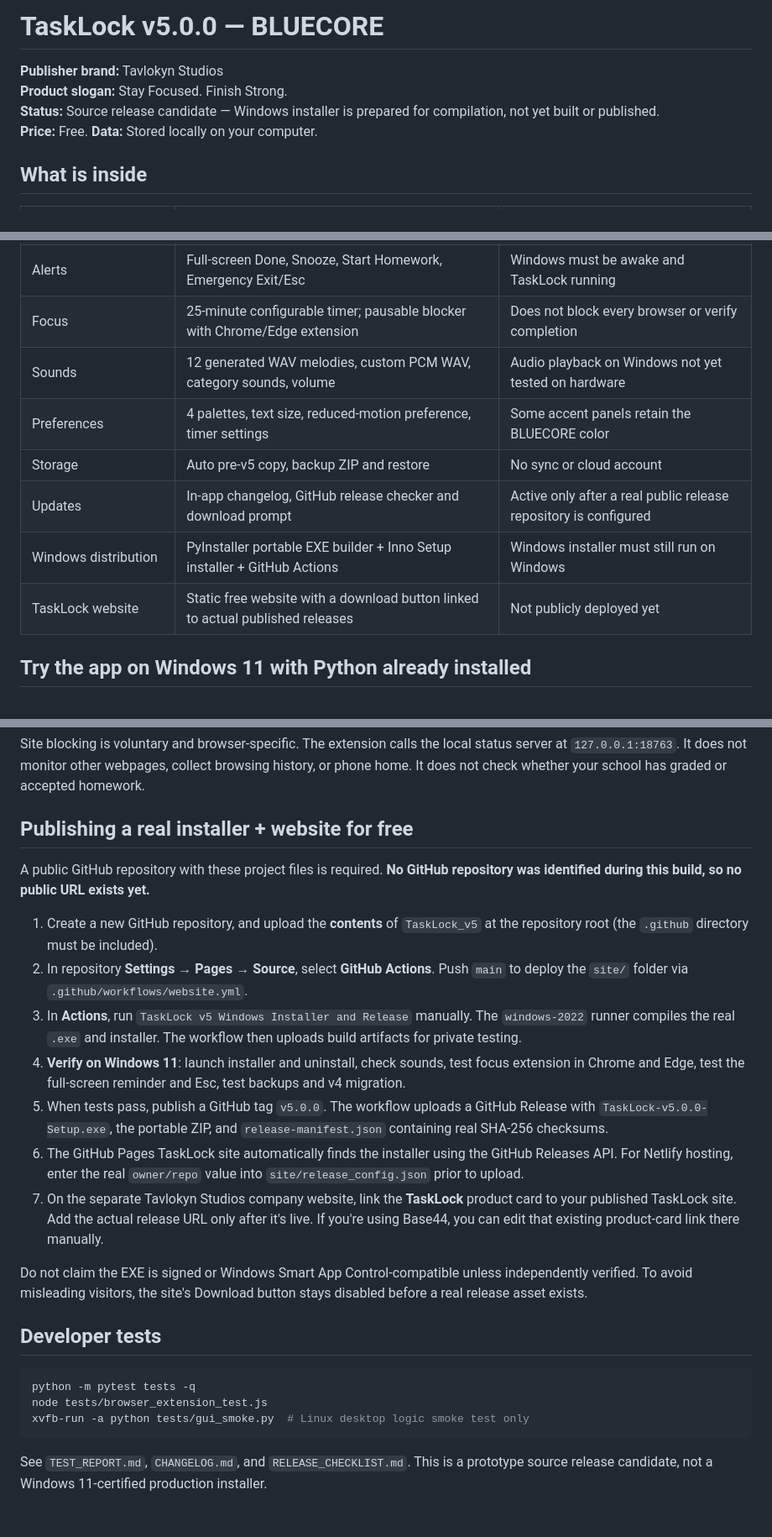
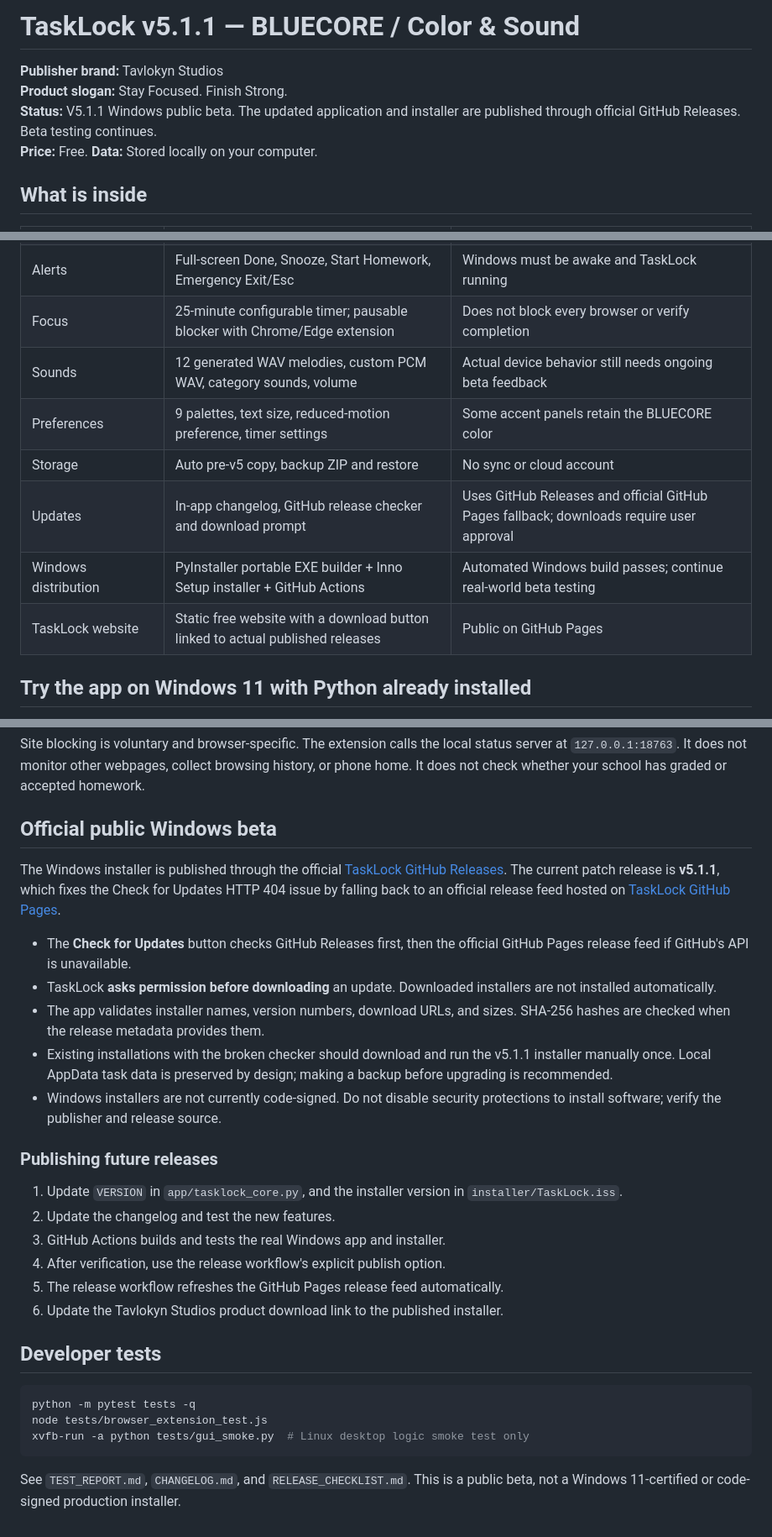
Before and after one commit to jihronyessir-collab/TaskLock, a Markdown page: README.md, 3 parts joined by grey strips. Shown at 84% size. GitHub-like rendering.

Commit message:
Update TaskLock README for 5.1.1 public beta and updater fix

````diff
--- a/README.md
+++ b/README.md
@@ -1,8 +1,8 @@
-# TaskLock v5.0.0 — BLUECORE
+# TaskLock v5.1.1 — BLUECORE / Color & Sound
 
 **Publisher brand:** Tavlokyn Studios
 **Product slogan:** Stay Focused. Finish Strong.
-**Status:** Source release candidate — Windows installer is prepared for compilation, not yet built or published.
+**Status:** V5.1.1 Windows public beta. The updated application and installer are published through official GitHub Releases. Beta testing continues.
 **Price:** Free. **Data:** Stored locally on your computer.
 
 ## What is inside
@@ -17,12 +17,12 @@
 | First-run welcome | Intro dialog + safety controls | Existing users may see it once after upgrade |
 | Alerts | Full-screen Done, Snooze, Start Homework, Emergency Exit/Esc | Windows must be awake and TaskLock running |
 | Focus | 25-minute configurable timer; pausable blocker with Chrome/Edge extension | Does not block every browser or verify completion |
-| Sounds | 12 generated WAV melodies, custom PCM WAV, category sounds, volume | Audio playback on Windows not yet tested on hardware |
-| Preferences | 4 palettes, text size, reduced-motion preference, timer settings | Some accent panels retain the BLUECORE color |
+| Sounds | 12 generated WAV melodies, custom PCM WAV, category sounds, volume | Actual device behavior still needs ongoing beta feedback |
+| Preferences | 9 palettes, text size, reduced-motion preference, timer settings | Some accent panels retain the BLUECORE color |
 | Storage | Auto pre-v5 copy, backup ZIP and restore | No sync or cloud account |
-| Updates | In-app changelog, GitHub release checker and download prompt | Active only after a real public release repository is configured |
-| Windows distribution | PyInstaller portable EXE builder + Inno Setup installer + GitHub Actions | Windows installer must still run on Windows |
-| TaskLock website | Static free website with a download button linked to actual published releases | Not publicly deployed yet |
+| Updates | In-app changelog, GitHub release checker and download prompt | Uses GitHub Releases and official GitHub Pages fallback; downloads require user approval |
+| Windows distribution | PyInstaller portable EXE builder + Inno Setup installer + GitHub Actions | Automated Windows build passes; continue real-world beta testing |
+| TaskLock website | Static free website with a download button linked to actual published releases | Public on GitHub Pages |
 
 ## Try the app on Windows 11 with Python already installed
 
@@ -51,19 +51,35 @@
 
 Site blocking is voluntary and browser-specific. The extension calls the local status server at `127.0.0.1:18763`. It does not monitor other webpages, collect browsing history, or phone home. It does not check whether your school has graded or accepted homework.
 
-## Publishing a real installer + website for free
+## Official public Windows beta
 
-A public GitHub repository with these project files is required. **No GitHub repository was identified during this build, so no public URL exists yet.**
+The Windows installer is published through the official
+[TaskLock GitHub Releases](https://github.com/jihronyessir-collab/TaskLock/releases).
+The current patch release is **v5.1.1**, which fixes the Check for Updates
+HTTP 404 issue by falling back to an official release feed hosted on
+[TaskLock GitHub Pages](https://jihronyessir-collab.github.io/TaskLock/).
 
-1. Create a new GitHub repository, and upload the **contents** of `TaskLock_v5` at the repository root (the `.github` directory must be included).
-2. In repository **Settings → Pages → Source**, select **GitHub Actions**. Push `main` to deploy the `site/` folder via `.github/workflows/website.yml`.
-3. In **Actions**, run `TaskLock v5 Windows Installer and Release` manually. The `windows-2022` runner compiles the real `.exe` and installer. The workflow then uploads build artifacts for private testing.
-4. **Verify on Windows 11**: launch installer and uninstall, check sounds, test focus extension in Chrome and Edge, test the full-screen reminder and Esc, test backups and v4 migration.
-5. When tests pass, publish a GitHub tag `v5.0.0`. The workflow uploads a GitHub Release with `TaskLock-v5.0.0-Setup.exe`, the portable ZIP, and `release-manifest.json` containing real SHA-256 checksums.
-6. The GitHub Pages TaskLock site automatically finds the installer using the GitHub Releases API. For Netlify hosting, enter the real `owner/repo` value into `site/release_config.json` prior to upload.
-7. On the separate Tavlokyn Studios company website, link the **TaskLock** product card to your published TaskLock site. Add the actual release URL only after it's live. If you're using Base44, you can edit that existing product-card link there manually.
+- The **Check for Updates** button checks GitHub Releases first, then the official
+  GitHub Pages release feed if GitHub's API is unavailable.
+- TaskLock **asks permission before downloading** an update. Downloaded installers
+  are not installed automatically.
+- The app validates installer names, version numbers, download URLs, and sizes.
+  SHA-256 hashes are checked when the release metadata provides them.
+- Existing installations with the broken checker should download and run the
+  v5.1.1 installer manually once. Local AppData task data is preserved by design;
+  making a backup before upgrading is recommended.
+- Windows installers are not currently code-signed. Do not disable security
+  protections to install software; verify the publisher and release source.
 
-Do not claim the EXE is signed or Windows Smart App Control-compatible unless independently verified. To avoid misleading visitors, the site's Download button stays disabled before a real release asset exists.
+### Publishing future releases
+
+1. Update `VERSION` in `app/tasklock_core.py`, and the installer version in
+   `installer/TaskLock.iss`.
+2. Update the changelog and test the new features.
+3. GitHub Actions builds and tests the real Windows app and installer.
+4. After verification, use the release workflow's explicit publish option.
+5. The release workflow refreshes the GitHub Pages release feed automatically.
+6. Update the Tavlokyn Studios product download link to the published installer.
 
 ## Developer tests
 
@@ -73,4 +89,4 @@ node tests/browser_extension_test.js
 xvfb-run -a python tests/gui_smoke.py  # Linux desktop logic smoke test only
 ```
 
-See `TEST_REPORT.md`, `CHANGELOG.md`, and `RELEASE_CHECKLIST.md`. This is a prototype source release candidate, not a Windows 11-certified production installer.
+See `TEST_REPORT.md`, `CHANGELOG.md`, and `RELEASE_CHECKLIST.md`. This is a public beta, not a Windows 11-certified or code-signed production installer.
````
Also changed, not shown: other parts of README.md (+2 -2 lines).
